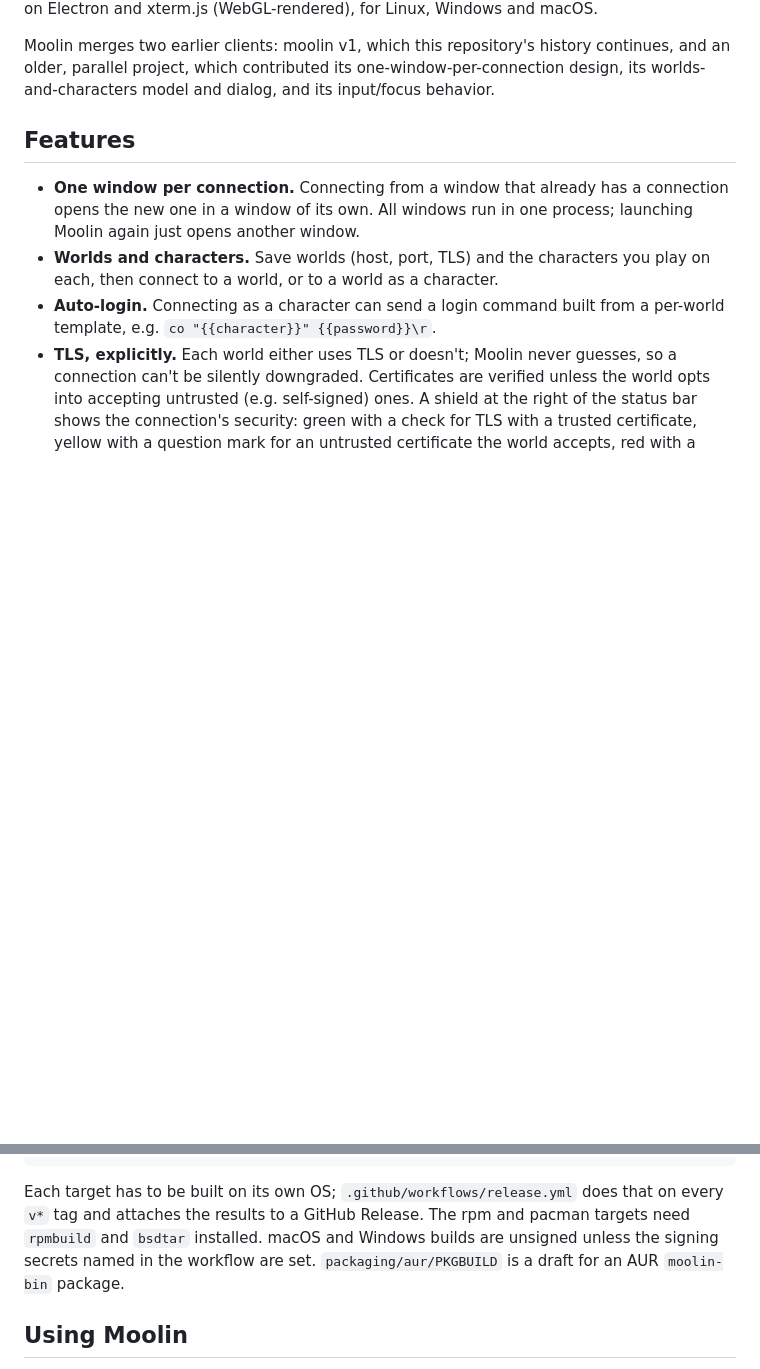
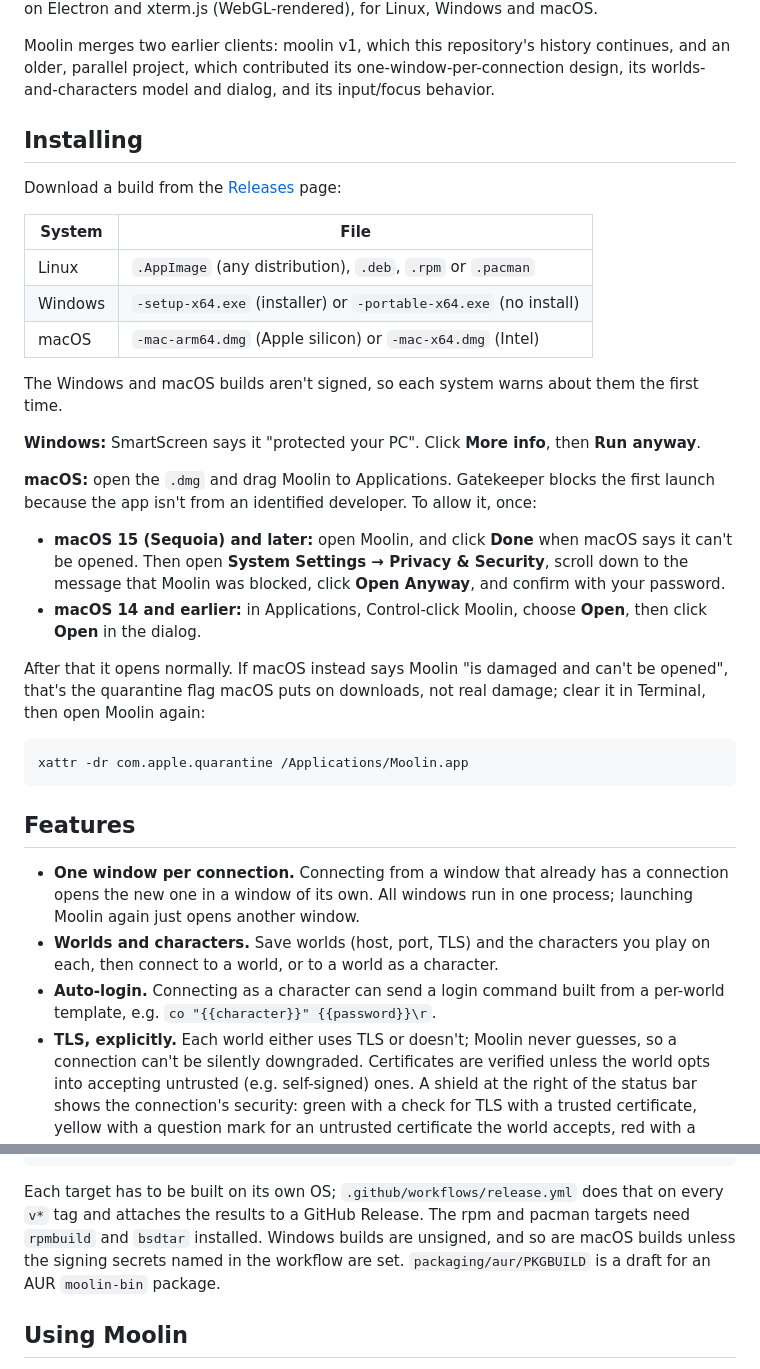
Before and after one commit to pepper-zamora/moolin, a Markdown page: README.md, 2 parts joined by grey strips. Drawn GitHub-style; blank space fills up the shorter version.

Commit message:
Add installing from a release to the README, with Gatekeeper steps
Co-Authored-By: Claude Opus 5.5 <noreply@anthropic.com>

````diff
--- a/README.md
+++ b/README.md
@@ -14,6 +14,42 @@ Moolin merges two earlier clients: moolin v1, which this repository's history
 continues, and an older, parallel project, which contributed its
 one-window-per-connection design, its worlds-and-characters model and dialog,
 and its input/focus behavior.
+
+## Installing
+
+Download a build from the
+[Releases](https://github.com/pepper-zamora/moolin/releases) page:
+
+| System  | File                                                                 |
+| ------- | -------------------------------------------------------------------- |
+| Linux   | `.AppImage` (any distribution), `.deb`, `.rpm` or `.pacman`          |
+| Windows | `-setup-x64.exe` (installer) or `-portable-x64.exe` (no install)     |
+| macOS   | `-mac-arm64.dmg` (Apple silicon) or `-mac-x64.dmg` (Intel)           |
+
+The Windows and macOS builds aren't signed, so each system warns about them
+the first time.
+
+**Windows:** SmartScreen says it "protected your PC". Click **More info**, then
+**Run anyway**.
+
+**macOS:** open the `.dmg` and drag Moolin to Applications. Gatekeeper blocks
+the first launch because the app isn't from an identified developer. To allow
+it, once:
+
+- **macOS 15 (Sequoia) and later:** open Moolin, and click **Done** when macOS
+  says it can't be opened. Then open **System Settings → Privacy & Security**,
+  scroll down to the message that Moolin was blocked, click **Open Anyway**,
+  and confirm with your password.
+- **macOS 14 and earlier:** in Applications, Control-click Moolin, choose
+  **Open**, then click **Open** in the dialog.
+
+After that it opens normally. If macOS instead says Moolin "is damaged and
+can't be opened", that's the quarantine flag macOS puts on downloads, not real
+damage; clear it in Terminal, then open Moolin again:
+
+```sh
+xattr -dr com.apple.quarantine /Applications/Moolin.app
+```
 
 ## Features
 
@@ -114,9 +150,9 @@ npm run dist:mac     # dmg and zip, x64 and arm64
 
 Each target has to be built on its own OS; `.github/workflows/release.yml`
 does that on every `v*` tag and attaches the results to a GitHub Release. The
-rpm and pacman targets need `rpmbuild` and `bsdtar` installed. macOS and
-Windows builds are unsigned unless the signing secrets named in the workflow
-are set. `packaging/aur/PKGBUILD` is a draft for an AUR `moolin-bin` package.
+rpm and pacman targets need `rpmbuild` and `bsdtar` installed. Windows builds
+are unsigned, and so are macOS builds unless the signing secrets named in the
+workflow are set. `packaging/aur/PKGBUILD` is a draft for an AUR `moolin-bin` package.
 
 ## Using Moolin
 
````
